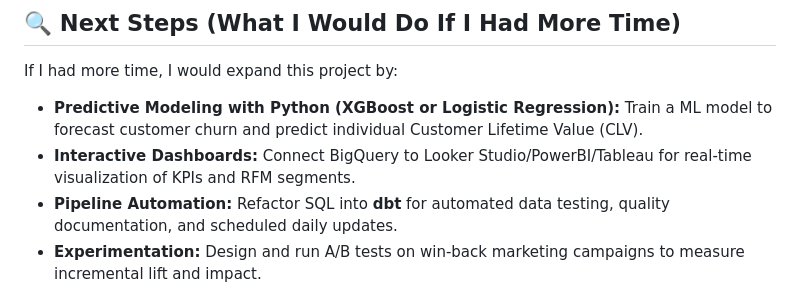
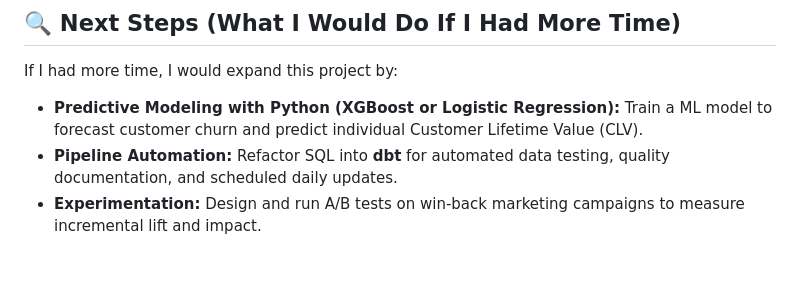
Before and after one commit to kartlynng/Data-Analytics-Portfolio, a Markdown page: online-retail-analytics/README.md, the part around the change. GitHub-like rendering; blank space fills up the shorter version.

```diff
--- a/online-retail-analytics/README.md
+++ b/online-retail-analytics/README.md
@@ -150,6 +150,5 @@ FROM `sql-projects-503512.uci_online_retail.online_retail_staging`;
 If I had more time, I would expand this project by:
 
 * **Predictive Modeling with Python (XGBoost or Logistic Regression):** Train a ML model to forecast customer churn and predict individual Customer Lifetime Value (CLV).
-* **Interactive Dashboards:** Connect BigQuery to Looker Studio/PowerBI/Tableau for real-time visualization of KPIs and RFM segments.
 * **Pipeline Automation:** Refactor SQL into **dbt** for automated data testing, quality documentation, and scheduled daily updates.
 * **Experimentation:** Design and run A/B tests on win-back marketing campaigns to measure incremental lift and impact.
```
